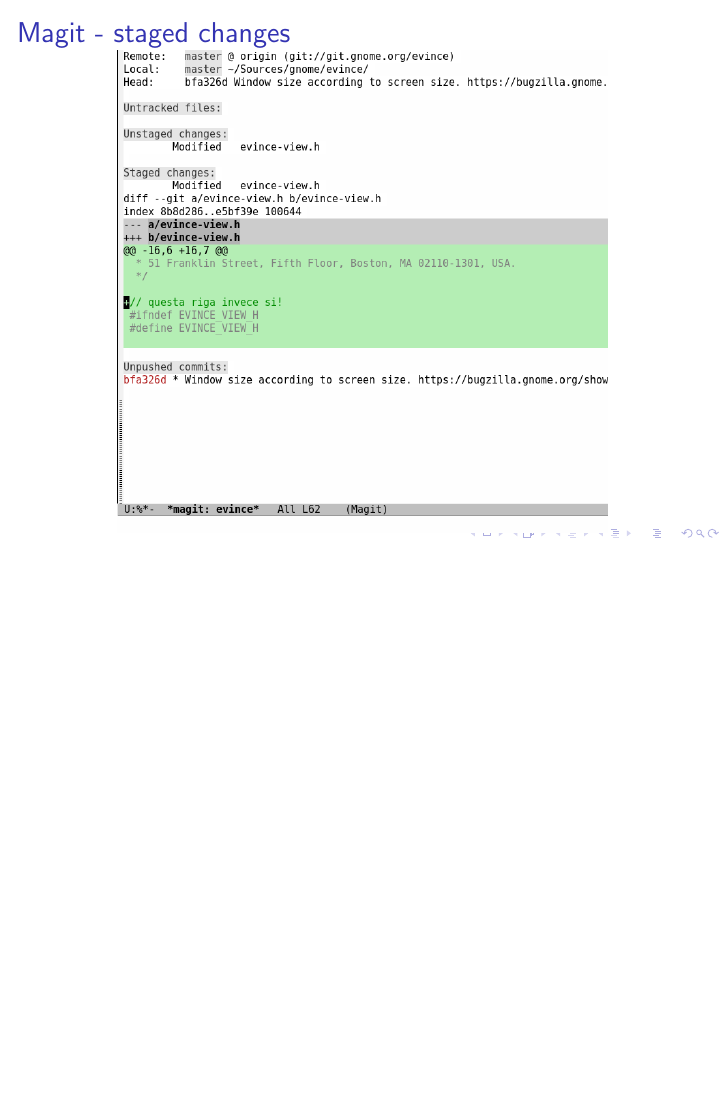
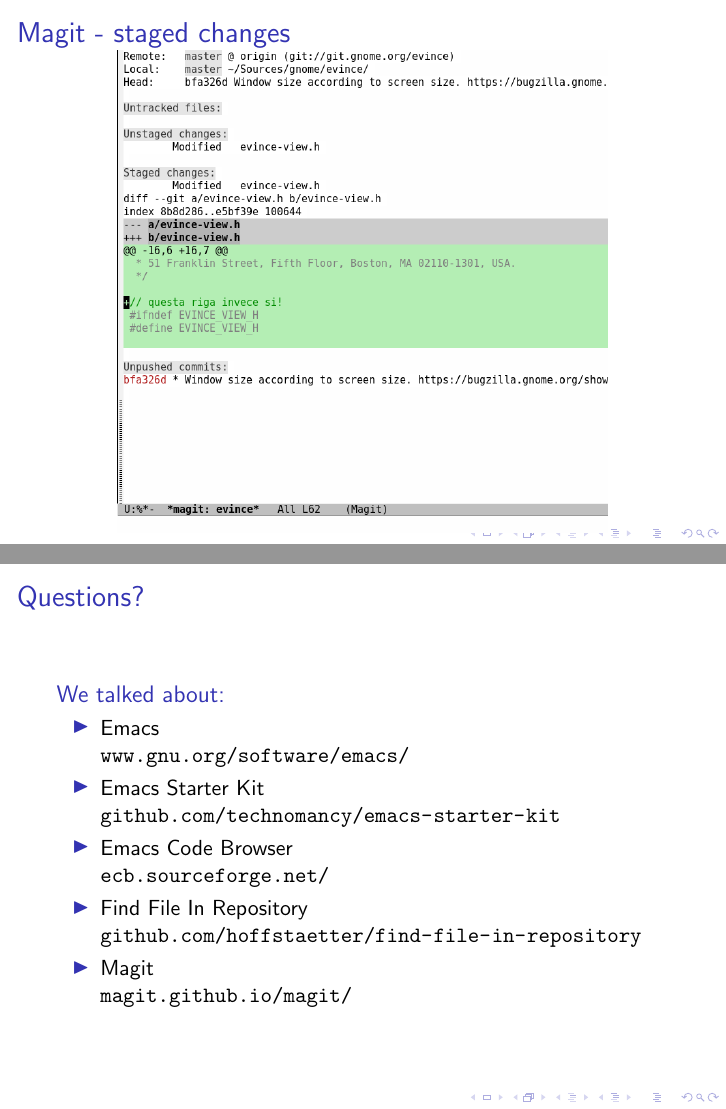
Before and after one commit to sciamp/lilik_day, LaTeX slides (emacs_rocks.tex): page 19 of 19 before the commit and pages 19 and 20 of 20 after it, the two joined at a grey line, the shorter picture padded with empty space. Compiled offline with pdfLaTeX.

Commit message:
references

```diff
--- a/emacs_rocks.tex
+++ b/emacs_rocks.tex
@@ -96,4 +96,23 @@
 \centering
 \includegraphics[height=0.9\textheight]{images/magit_staged_changes.png}
 \end{frame}
+
+\section{More}
+\begin{frame}
+\frametitle{Questions?}
+\begin{block}{We talked about:}
+\begin{itemize}
+\item Emacs\\
+  \url{www.gnu.org/software/emacs/}
+\item Emacs Starter Kit\\
+  \url{github.com/technomancy/emacs-starter-kit}
+\item Emacs Code Browser\\
+  \url{ecb.sourceforge.net/}
+\item Find File In Repository\\
+  \url{github.com/hoffstaetter/find-file-in-repository}
+\item Magit\\
+  \url{magit.github.io/magit/}
+\end{itemize}
+\end{block}
+\end{frame}
 \end{document}
```
